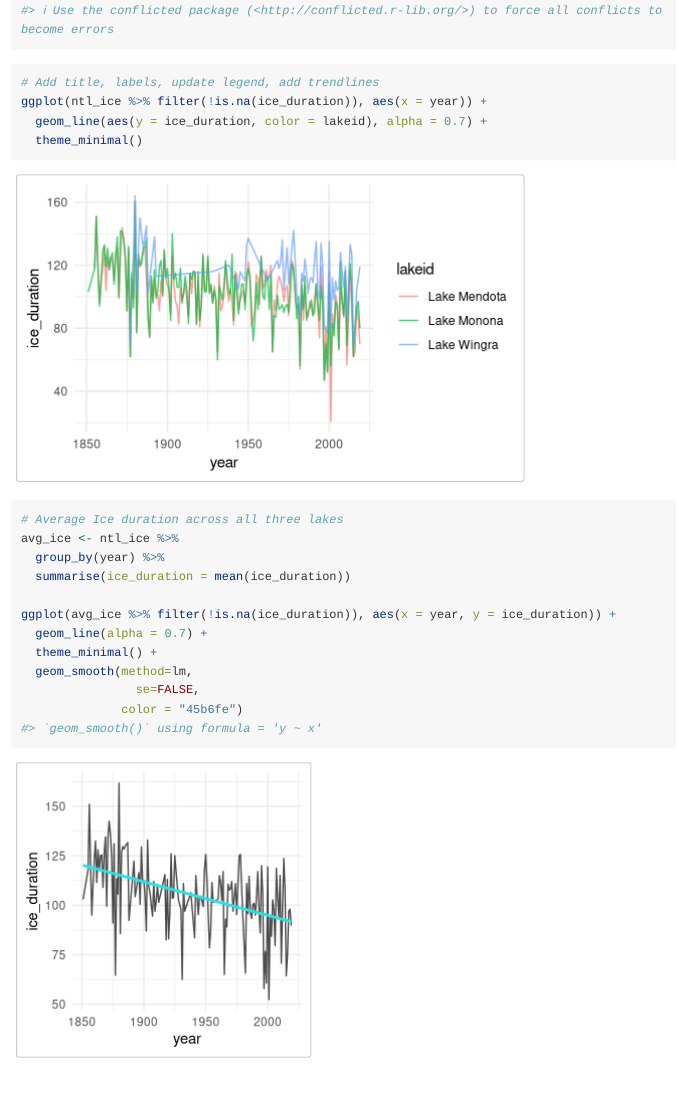
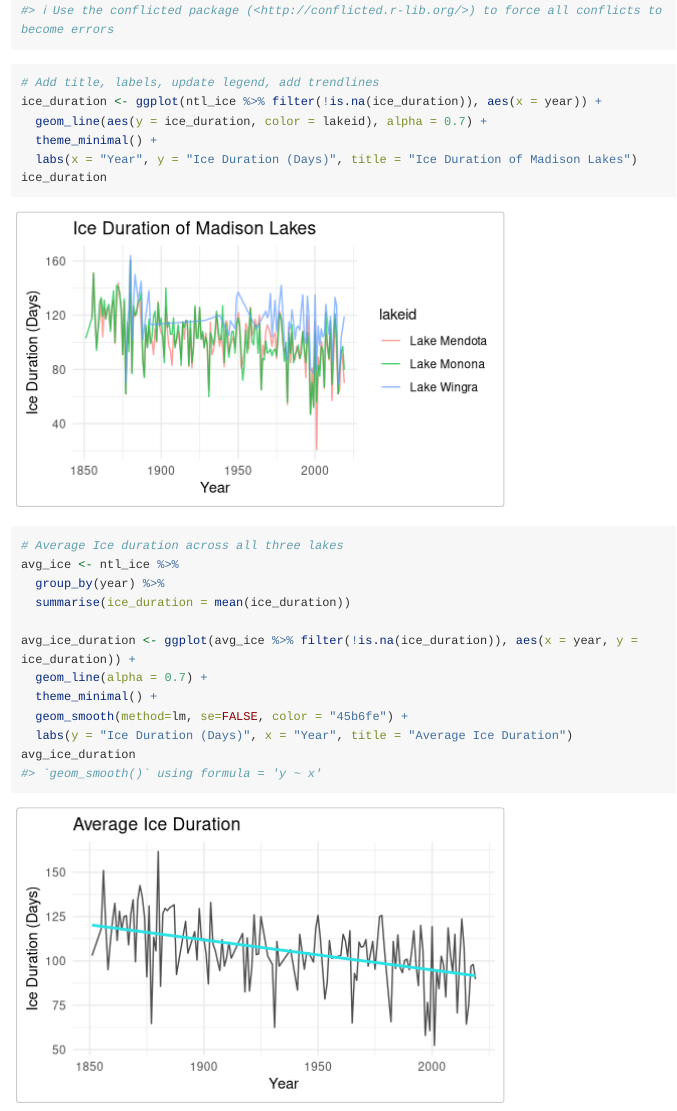
Before and after one commit to adhil0/alohaal, an R Markdown document (vignettes/ntl_ice_vignette.Rmd): the page in a window 1100 px wide, from 290 px down. Rendered offline with R 4.5, knitr and Pandoc, with nearby package versions; long lines of code are wrapped.

Commit message:
Added labels to ntl graphs

````diff
--- a/vignettes/ntl_ice_vignette.Rmd
+++ b/vignettes/ntl_ice_vignette.Rmd
@@ -23,19 +23,21 @@ library(tidyverse)
 # Add title, labels, update legend, add trendlines
-ggplot(ntl_ice %>% filter(!is.na(ice_duration)), aes(x = year)) +
+ice_duration <- ggplot(ntl_ice %>% filter(!is.na(ice_duration)), aes(x = year)) +
   geom_line(aes(y = ice_duration, color = lakeid), alpha = 0.7) +
-  theme_minimal()
+  theme_minimal() +
+  labs(x = "Year", y = "Ice Duration (Days)", title = "Ice Duration of Madison Lakes")
+ice_duration
 ```
 
-```{r}
+```{r avg_ice, fig.width=5}
 # Average Ice duration across all three lakes
 avg_ice <- ntl_ice %>%
   group_by(year) %>%
   summarise(ice_duration = mean(ice_duration))
 
-ggplot(avg_ice %>% filter(!is.na(ice_duration)), aes(x = year, y = ice_duration)) +
+avg_ice_duration <- ggplot(avg_ice %>% filter(!is.na(ice_duration)), aes(x = year, y = ice_duration)) +
   geom_line(alpha = 0.7) +
   theme_minimal() +
-  geom_smooth(method=lm,
-                se=FALSE,
-              color = "45b6fe")
+  geom_smooth(method=lm, se=FALSE, color = "45b6fe") +
+  labs(y = "Ice Duration (Days)", x = "Year", title = "Average Ice Duration")
+avg_ice_duration
 ```
````
Also changed, not shown: vignettes/ntl_ice_vignette.Rmd (2 more changed lines).
